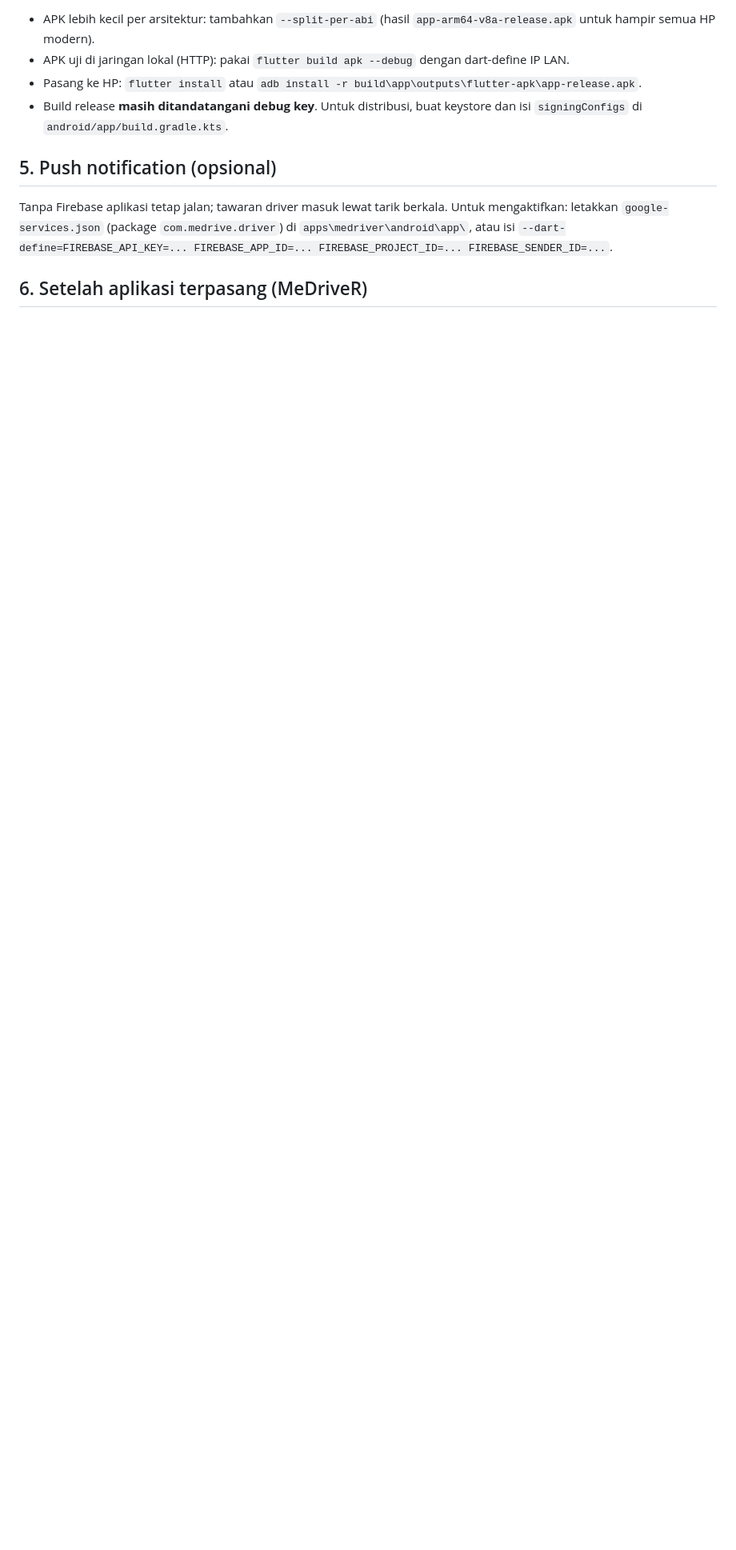
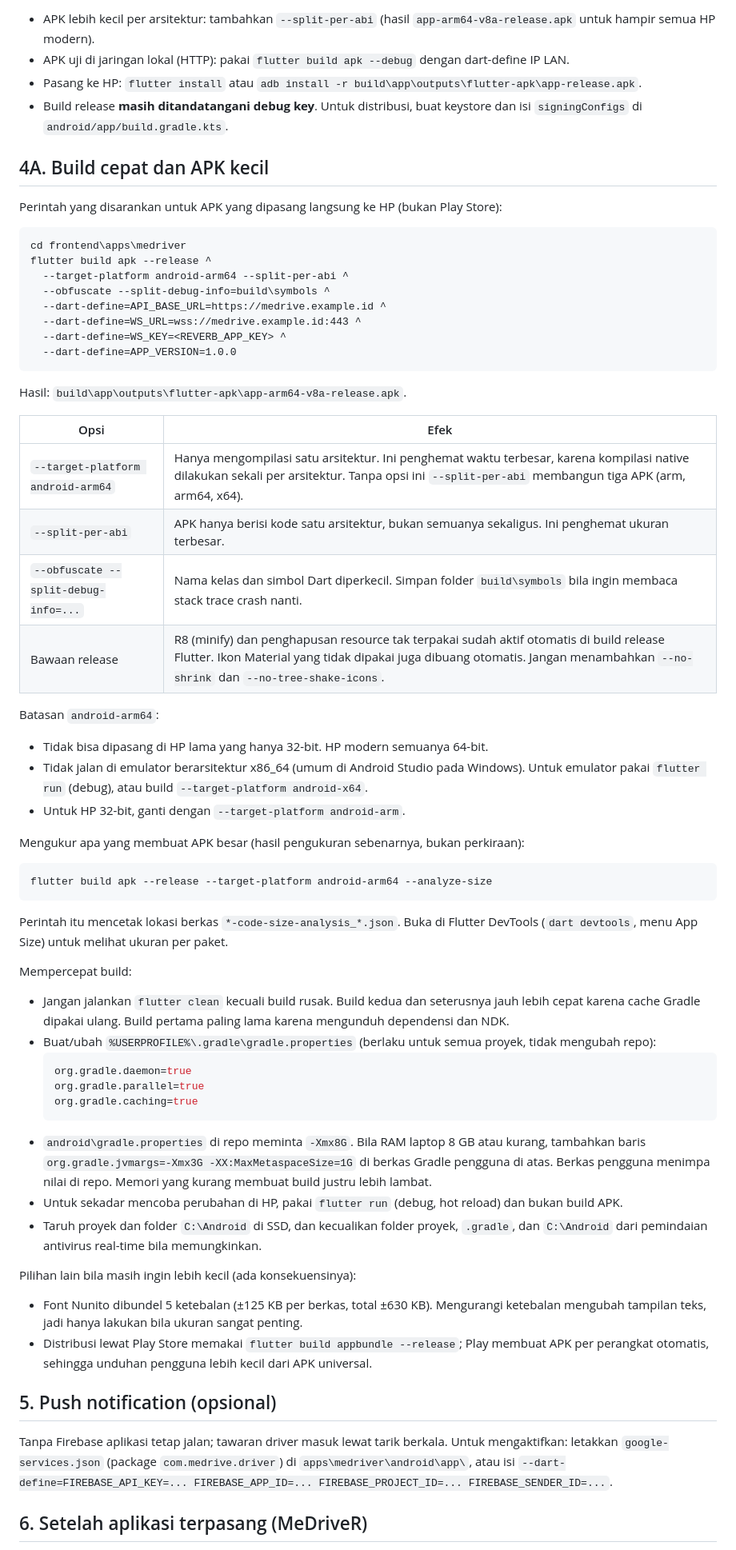
Before and after one commit to zuxievrtx/MeDrive, a Markdown page: frontend/BUILD_ANDROID.md, the part around the change. Shown at 80% size. Drawn GitHub-style; blank space fills up the shorter version.

Commit message:
BUILD_ANDROID.md: build cepat dan APK kecil

````diff
--- a/frontend/BUILD_ANDROID.md
+++ b/frontend/BUILD_ANDROID.md
@@ -90,6 +90,66 @@ Hasil: `frontend\apps\medriver\build\app\outputs\flutter-apk\app-release.apk`.
 - Build release **masih ditandatangani debug key**. Untuk distribusi, buat keystore dan isi
   `signingConfigs` di `android/app/build.gradle.kts`.
 
+## 4A. Build cepat dan APK kecil
+
+Perintah yang disarankan untuk APK yang dipasang langsung ke HP (bukan Play Store):
+
+```bat
+cd frontend\apps\medriver
+flutter build apk --release ^
+  --target-platform android-arm64 --split-per-abi ^
+  --obfuscate --split-debug-info=build\symbols ^
+  --dart-define=API_BASE_URL=https://medrive.example.id ^
+  --dart-define=WS_URL=wss://medrive.example.id:443 ^
+  --dart-define=WS_KEY=<REVERB_APP_KEY> ^
+  --dart-define=APP_VERSION=1.0.0
+```
+
+Hasil: `build\app\outputs\flutter-apk\app-arm64-v8a-release.apk`.
+
+| Opsi | Efek |
+|---|---|
+| `--target-platform android-arm64` | Hanya mengompilasi satu arsitektur. Ini penghemat waktu terbesar, karena kompilasi native dilakukan sekali per arsitektur. Tanpa opsi ini `--split-per-abi` membangun tiga APK (arm, arm64, x64). |
+| `--split-per-abi` | APK hanya berisi kode satu arsitektur, bukan semuanya sekaligus. Ini penghemat ukuran terbesar. |
+| `--obfuscate --split-debug-info=...` | Nama kelas dan simbol Dart diperkecil. Simpan folder `build\symbols` bila ingin membaca stack trace crash nanti. |
+| Bawaan release | R8 (minify) dan penghapusan resource tak terpakai sudah aktif otomatis di build release Flutter. Ikon Material yang tidak dipakai juga dibuang otomatis. Jangan menambahkan `--no-shrink` dan `--no-tree-shake-icons`. |
+
+Batasan `android-arm64`:
+- Tidak bisa dipasang di HP lama yang hanya 32-bit. HP modern semuanya 64-bit.
+- Tidak jalan di emulator berarsitektur x86_64 (umum di Android Studio pada Windows). Untuk emulator pakai `flutter run` (debug), atau build `--target-platform android-x64`.
+- Untuk HP 32-bit, ganti dengan `--target-platform android-arm`.
+
+Mengukur apa yang membuat APK besar (hasil pengukuran sebenarnya, bukan perkiraan):
+
+```bat
+flutter build apk --release --target-platform android-arm64 --analyze-size
+```
+
+Perintah itu mencetak lokasi berkas `*-code-size-analysis_*.json`. Buka di Flutter DevTools
+(`dart devtools`, menu App Size) untuk melihat ukuran per paket.
+
+Mempercepat build:
+- Jangan jalankan `flutter clean` kecuali build rusak. Build kedua dan seterusnya jauh lebih cepat
+  karena cache Gradle dipakai ulang. Build pertama paling lama karena mengunduh dependensi dan NDK.
+- Buat/ubah `%USERPROFILE%\.gradle\gradle.properties` (berlaku untuk semua proyek, tidak mengubah repo):
+  ```properties
+  org.gradle.daemon=true
+  org.gradle.parallel=true
+  org.gradle.caching=true
+  ```
+- `android\gradle.properties` di repo meminta `-Xmx8G`. Bila RAM laptop 8 GB atau kurang, tambahkan
+  baris `org.gradle.jvmargs=-Xmx3G -XX:MaxMetaspaceSize=1G` di berkas Gradle pengguna di atas.
+  Berkas pengguna menimpa nilai di repo. Memori yang kurang membuat build justru lebih lambat.
+- Untuk sekadar mencoba perubahan di HP, pakai `flutter run` (debug, hot reload) dan bukan build APK.
+- Taruh proyek dan folder `C:\Android` di SSD, dan kecualikan folder proyek, `.gradle`, dan
+  `C:\Android` dari pemindaian antivirus real-time bila memungkinkan.
+
+Pilihan lain bila masih ingin lebih kecil (ada konsekuensinya):
+- Font Nunito dibundel 5 ketebalan (±125 KB per berkas, total ±630 KB). Mengurangi ketebalan
+  mengubah tampilan teks, jadi hanya lakukan bila ukuran sangat penting.
+- Distribusi lewat Play Store memakai `flutter build appbundle --release`; Play membuat APK
+  per perangkat otomatis, sehingga unduhan pengguna lebih kecil dari APK universal.
+
 ## 5. Push notification (opsional)
 
 Tanpa Firebase aplikasi tetap jalan; tawaran driver masuk lewat tarik berkala. Untuk mengaktifkan:
````
